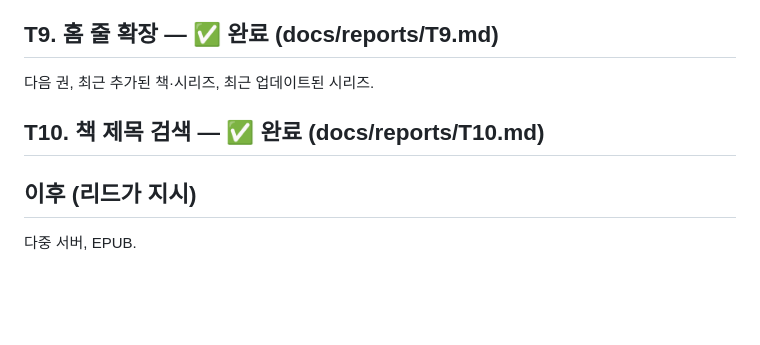
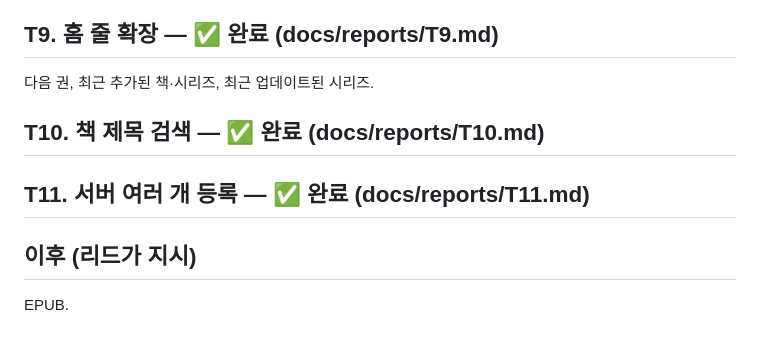
Before and after one commit to RR-korea/KomgaTV, a Markdown page: TASKS.md, the part around the change. GitHub-like rendering; blank space fills up the shorter version.

```diff
--- a/TASKS.md
+++ b/TASKS.md
@@ -129,5 +129,7 @@ T5 코드(`ReaderViewModel`, `ReaderScreen`, `ReaderSettingsPanel`, `docs/report
 
 ## T10. 책 제목 검색 — ✅ 완료 (docs/reports/T10.md)
 
+## T11. 서버 여러 개 등록 — ✅ 완료 (docs/reports/T11.md)
+
 ## 이후 (리드가 지시)
-다중 서버, EPUB.
+EPUB.
```
Also changed, not shown: docs/reports/T11.md (added, +16 -0 lines), docs/reports/T11/01-saved-servers.jpg (added), docs/reports/T11/02-add-another-server.jpg (added), 12 other files.
